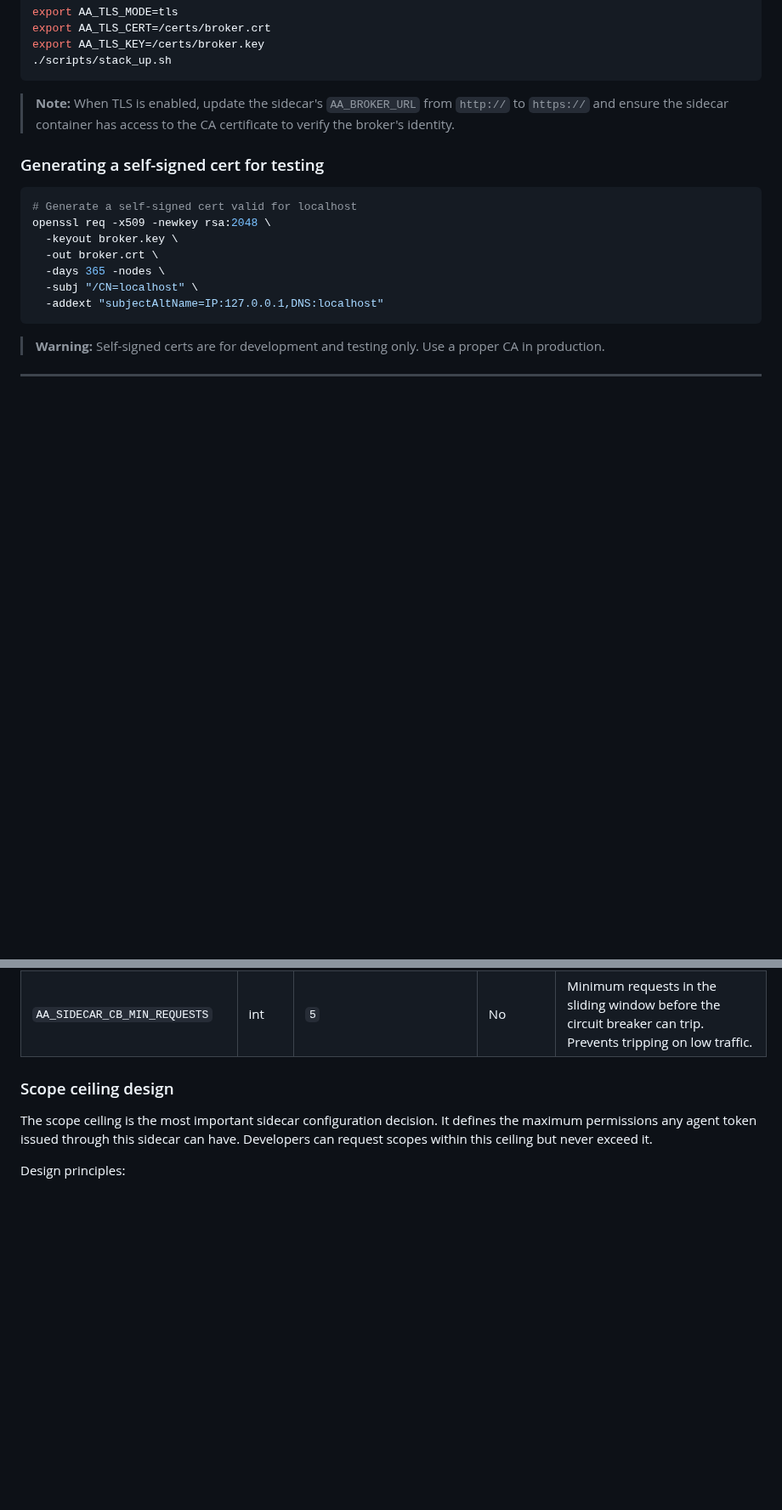
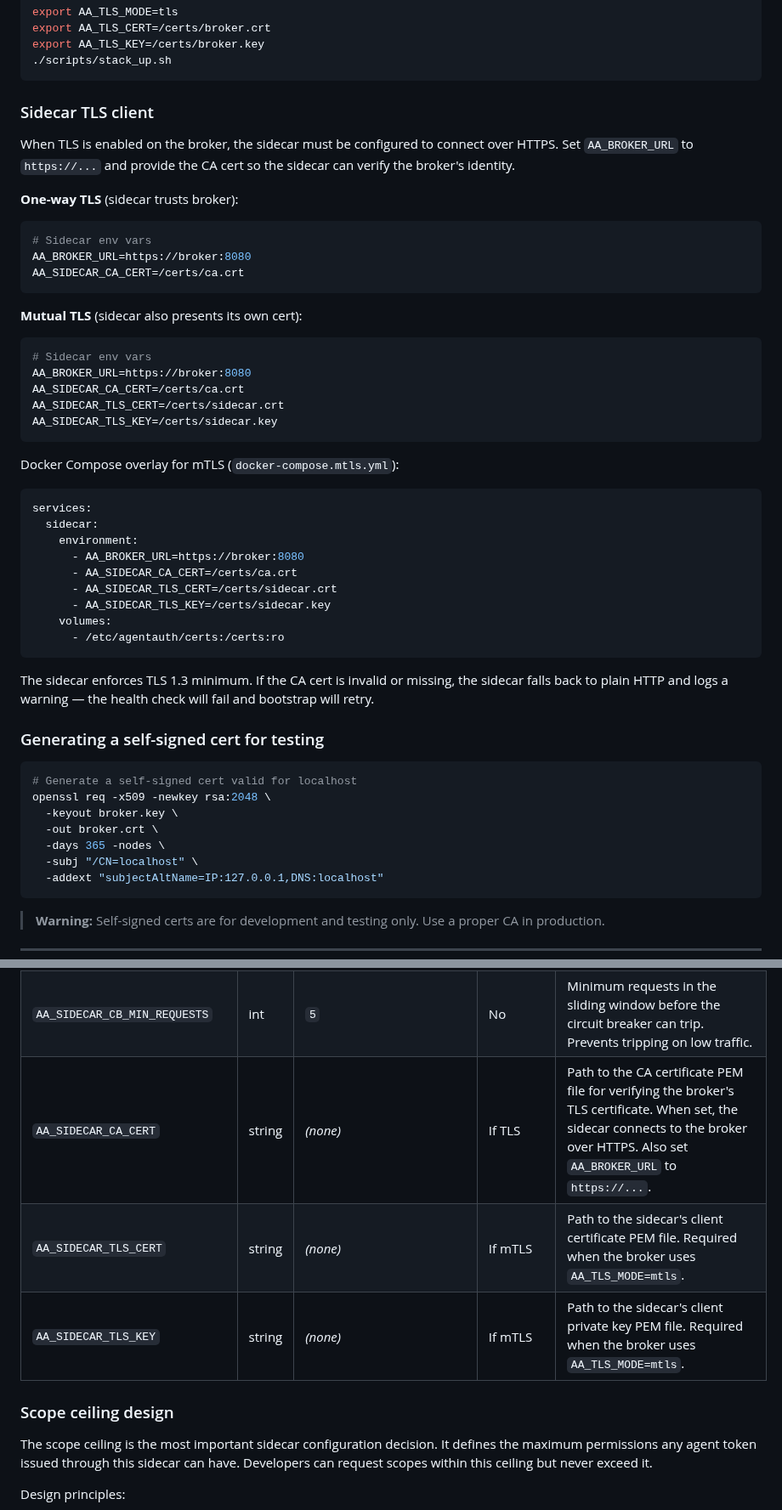
Before and after one commit to devonartis/agentwrit, a Markdown page: docs/getting-started-operator.md, 2 parts joined by grey strips. Shown at 85% size. GitHub-like rendering; blank space fills up the shorter version.

````diff
--- a/docs/getting-started-operator.md
+++ b/docs/getting-started-operator.md
@@ -201,7 +201,43 @@ export AA_TLS_KEY=/certs/broker.key
 ./scripts/stack_up.sh
 ```
 
-> **Note:** When TLS is enabled, update the sidecar's `AA_BROKER_URL` from `http://` to `https://` and ensure the sidecar container has access to the CA certificate to verify the broker's identity.
+### Sidecar TLS client
+
+When TLS is enabled on the broker, the sidecar must be configured to connect over HTTPS. Set `AA_BROKER_URL` to `https://...` and provide the CA cert so the sidecar can verify the broker's identity.
+
+**One-way TLS** (sidecar trusts broker):
+
+```bash
+# Sidecar env vars
+AA_BROKER_URL=https://broker:8080
+AA_SIDECAR_CA_CERT=/certs/ca.crt
+```
+
+**Mutual TLS** (sidecar also presents its own cert):
+
+```bash
+# Sidecar env vars
+AA_BROKER_URL=https://broker:8080
+AA_SIDECAR_CA_CERT=/certs/ca.crt
+AA_SIDECAR_TLS_CERT=/certs/sidecar.crt
+AA_SIDECAR_TLS_KEY=/certs/sidecar.key
+```
+
+Docker Compose overlay for mTLS (`docker-compose.mtls.yml`):
+
+```yaml
+services:
+  sidecar:
+    environment:
+      - AA_BROKER_URL=https://broker:8080
+      - AA_SIDECAR_CA_CERT=/certs/ca.crt
+      - AA_SIDECAR_TLS_CERT=/certs/sidecar.crt
+      - AA_SIDECAR_TLS_KEY=/certs/sidecar.key
+    volumes:
+      - /etc/agentauth/certs:/certs:ro
+```
+
+The sidecar enforces TLS 1.3 minimum. If the CA cert is invalid or missing, the sidecar falls back to plain HTTP and logs a warning — the health check will fail and bootstrap will retry.
 
 ### Generating a self-signed cert for testing
 
@@ -235,6 +271,9 @@ The sidecar is a developer-facing proxy that auto-bootstraps with the broker. It
 | `AA_SIDECAR_CB_THRESHOLD` | float | `0.5` | No | Failure rate (0.0--1.0) within the window that trips the circuit breaker. |
 | `AA_SIDECAR_CB_PROBE_INTERVAL` | int | `5` | No | Seconds between health probes when the circuit is open. |
 | `AA_SIDECAR_CB_MIN_REQUESTS` | int | `5` | No | Minimum requests in the sliding window before the circuit breaker can trip. Prevents tripping on low traffic. |
+| `AA_SIDECAR_CA_CERT` | string | *(none)* | If TLS | Path to the CA certificate PEM file for verifying the broker's TLS certificate. When set, the sidecar connects to the broker over HTTPS. Also set `AA_BROKER_URL` to `https://...`. |
+| `AA_SIDECAR_TLS_CERT` | string | *(none)* | If mTLS | Path to the sidecar's client certificate PEM file. Required when the broker uses `AA_TLS_MODE=mtls`. |
+| `AA_SIDECAR_TLS_KEY` | string | *(none)* | If mTLS | Path to the sidecar's client private key PEM file. Required when the broker uses `AA_TLS_MODE=mtls`. |
 
 ### Scope ceiling design
 
````
Also changed, not shown: CHANGELOG.md (+32 -0 lines).
